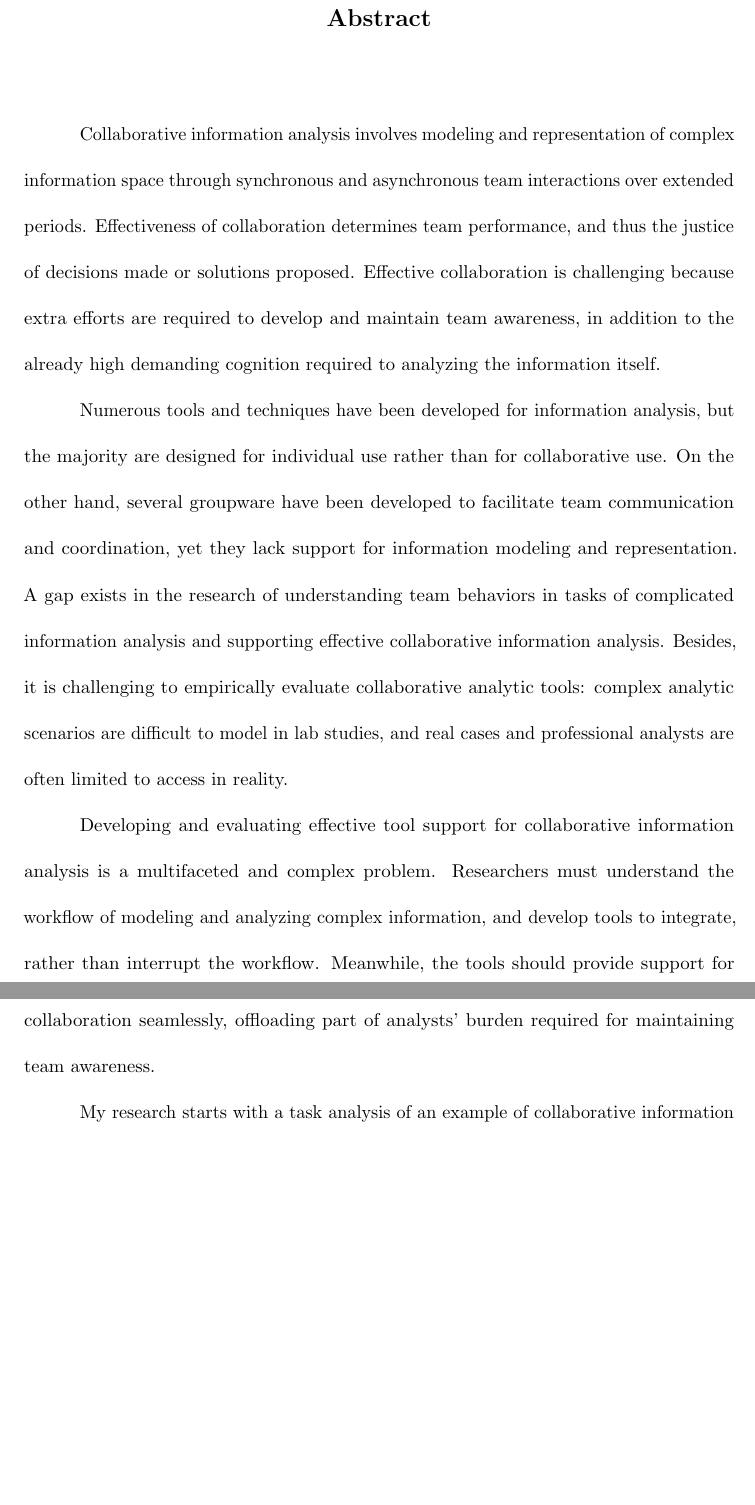
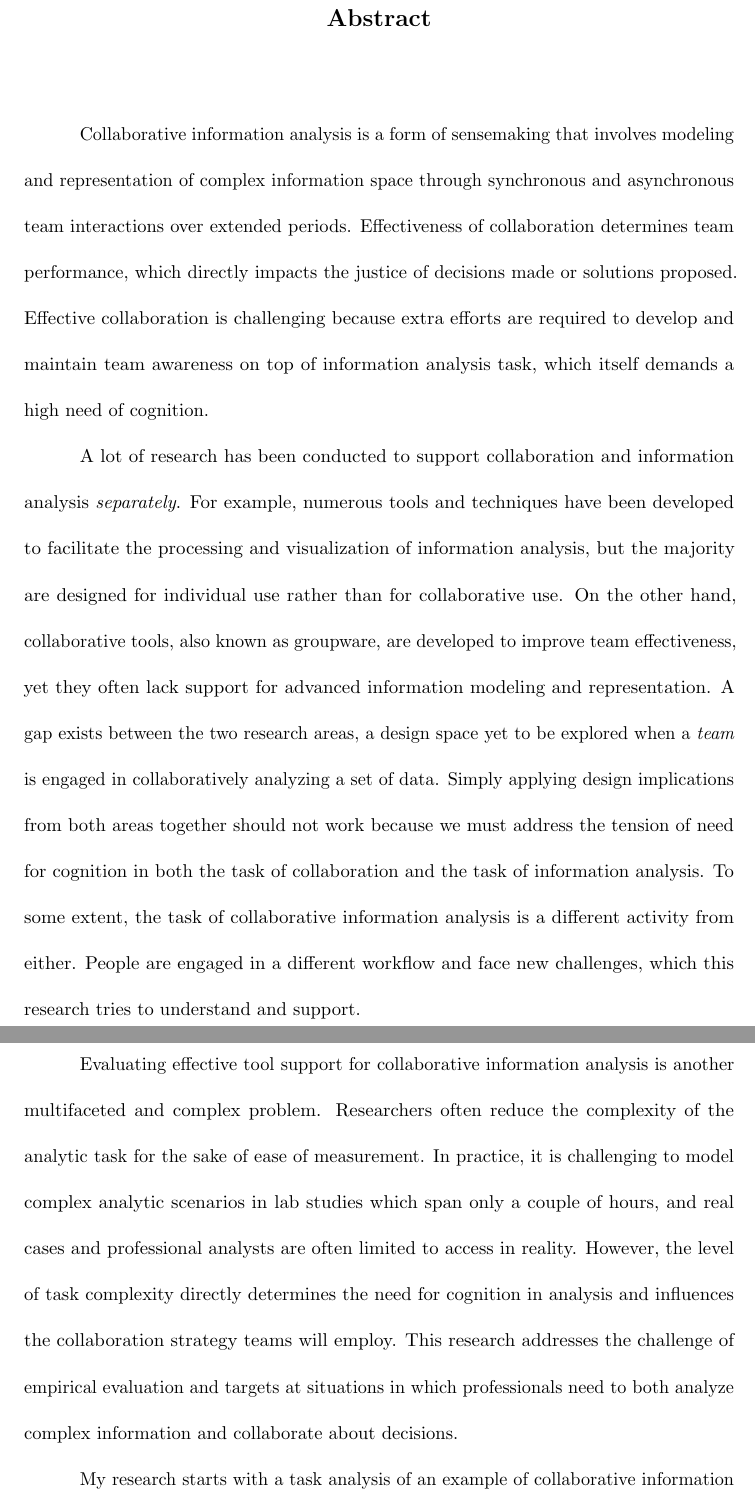
Before and after one commit to imdongchen/dissertation, a LaTeX thesis (mythesis.tex, which reads abstract.tex): two parts of pages 4 and 5 of 129, joined at a grey line, cut so that both start at the same text, the shorter picture padded with empty space. Compiled offline with pdfLaTeX.

Commit message:
abstract

```diff
--- a/abstract.tex
+++ b/abstract.tex
@@ -1,9 +1,9 @@
 
-Collaborative information analysis involves modeling and representation of complex information space through synchronous and asynchronous team interactions over extended periods. Effectiveness of collaboration determines team performance, and thus the justice of decisions made or solutions proposed. Effective collaboration is challenging because extra efforts are required to develop and maintain team awareness, in addition to the already high demanding cognition required to analyzing the information itself.
+Collaborative information analysis is a form of sensemaking that involves modeling and representation of complex information space through synchronous and asynchronous team interactions over extended periods. Effectiveness of collaboration determines team performance, which directly impacts the justice of decisions made or solutions proposed. Effective collaboration is challenging because extra efforts are required to develop and maintain team awareness on top of information analysis task, which itself demands a high need of cognition.
 
-Numerous tools and techniques have been developed for information analysis, but the majority are designed for individual use rather than for collaborative use. On the other hand, several groupware have been developed to facilitate team communication and coordination, yet they lack support for information modeling and representation. A gap exists in the research of understanding team behaviors in tasks of complicated information analysis and supporting effective collaborative information analysis. Besides, it is challenging to empirically evaluate collaborative analytic tools: complex analytic scenarios are difficult to model in lab studies, and real cases and professional analysts are often limited to access in reality.
+A lot of research has been conducted to support collaboration and information analysis \textit{separately}. For example, numerous tools and techniques have been developed to facilitate the processing and visualization of information analysis, but the majority are designed for individual use rather than for collaborative use. On the other hand, collaborative tools, also known as groupware, are developed to improve team effectiveness, yet they often lack support for advanced information modeling and representation. A gap exists between the two research areas, a design space yet to be explored when a \textit{team} is engaged in collaboratively analyzing a set of data. Simply applying design implications from both areas together should not work because we must address the tension of need for cognition in both the task of collaboration and the task of information analysis. To some extent, the task of collaborative information analysis is a different activity from either. People are engaged in a different workflow and face new challenges, which this research tries to understand and support.
 
-Developing and evaluating effective tool support for collaborative information analysis is a multifaceted and complex problem. Researchers must understand the workflow of modeling and analyzing complex information, and develop tools to integrate, rather than interrupt the workflow. Meanwhile, the tools should provide support for collaboration seamlessly, offloading part of analysts' burden required for maintaining team awareness.
+Evaluating effective tool support for collaborative information analysis is another multifaceted and complex problem. Researchers often reduce the complexity of the analytic task for the sake of ease of measurement. In practice, it is challenging to model complex analytic scenarios in lab studies which span only a couple of hours, and real cases and professional analysts are often limited to access in reality. However, the level of task complexity directly determines the need for cognition in analysis and influences the collaboration strategy teams will employ. This research addresses the challenge of empirical evaluation and targets at situations in which professionals need to both analyze complex information and collaborate about decisions.
 
 My research starts with a task analysis of an example of collaborative information analysis in the real world: an undergraduate course of intelligence analysis at Pennsylvania State University. I described student analysts' workflow and their team behavior with current tooling. Specifically, the study observes that structured techniques are frequently employed but lack serious collaborative support. Based on the observation, five design objectives are proposed for a better collaborative tool. These objectives drive the design and development of a new tool out from this dissertation, \textit{CAnalytics}, an integrated analytic workspace that supports real-time collaborative data annotation for information modeling and collaborative data visualization for information analysis.
 
```
